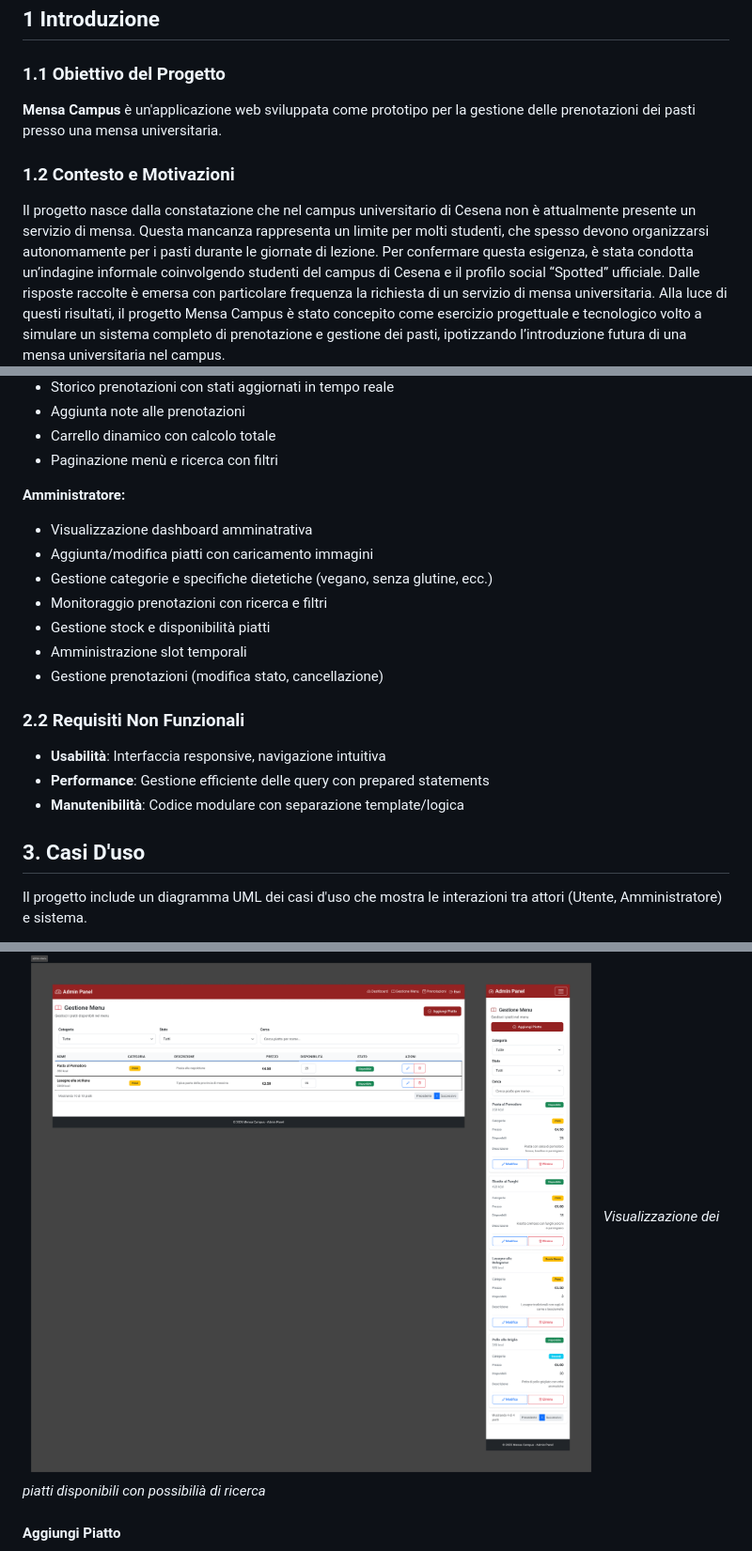
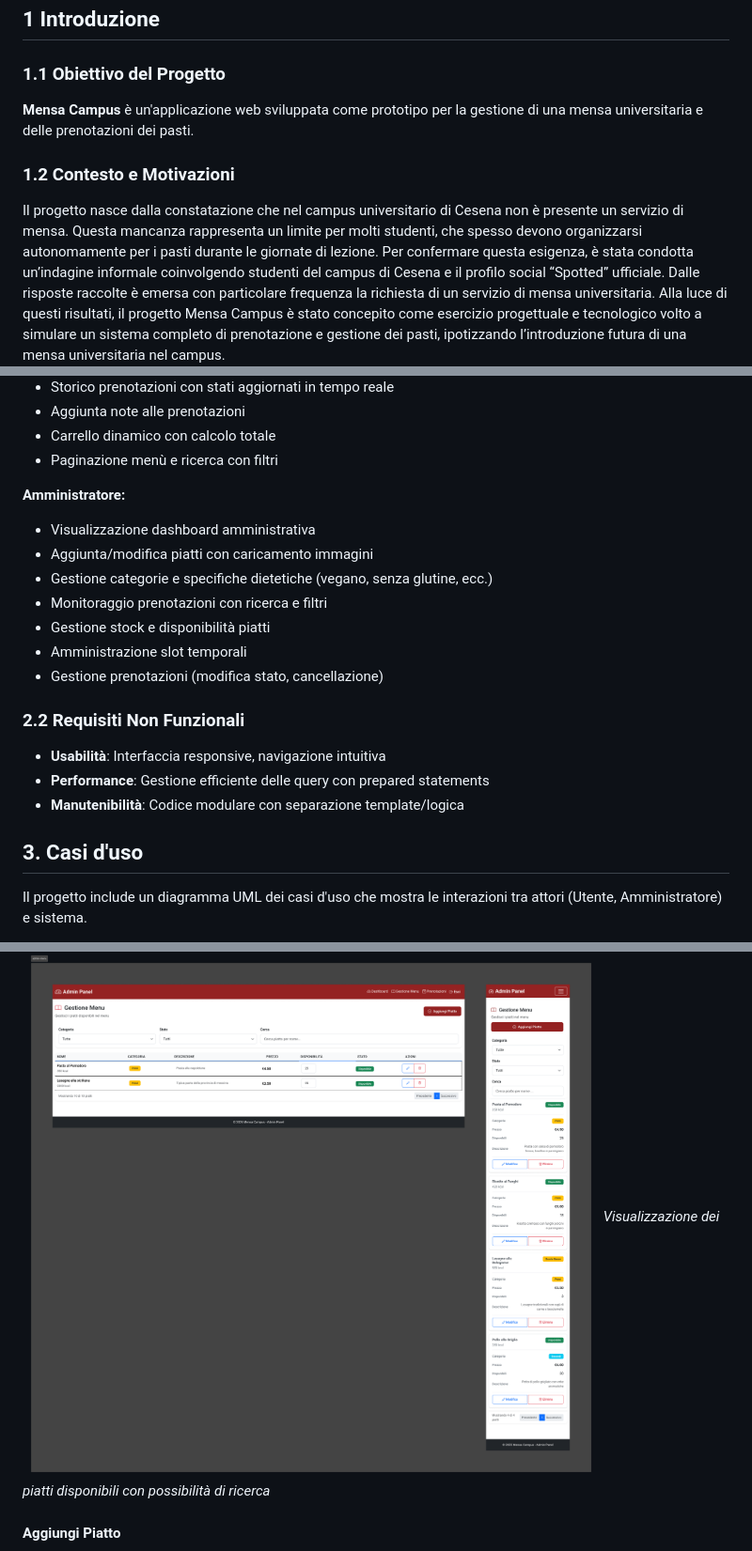
Before and after one commit to GreppiFilippo/Progetto-Web, a Markdown page: doc/report.md, 3 parts joined by grey strips. Shown at 94% size. Rendered like a GitHub page.

Commit message:
fix: correct typos and improve clarity in project report

```diff
--- a/doc/report.md
+++ b/doc/report.md
@@ -4,11 +4,11 @@ _Sistema di Prenotazione Pasti Universitari – Mensa Campus_
 ## 1 Introduzione
 
 ### 1.1 Obiettivo del Progetto
-**Mensa Campus** è un'applicazione web sviluppata come prototipo per la gestione delle prenotazioni dei pasti presso una mensa universitaria.
+**Mensa Campus** è un'applicazione web sviluppata come prototipo per la gestione di una mensa universitaria e delle prenotazioni dei pasti.
 
 
 ### 1.2 Contesto e Motivazioni
-Il progetto nasce dalla constatazione che nel campus universitario di Cesena non è attualmente presente un servizio di mensa. Questa mancanza rappresenta un limite per molti studenti, che spesso devono organizzarsi autonomamente per i pasti durante le giornate di lezione.
+Il progetto nasce dalla constatazione che nel campus universitario di Cesena non è presente un servizio di mensa. Questa mancanza rappresenta un limite per molti studenti, che spesso devono organizzarsi autonomamente per i pasti durante le giornate di lezione.
 Per confermare questa esigenza, è stata condotta un’indagine informale coinvolgendo studenti del campus di Cesena e il profilo social “Spotted” ufficiale. Dalle risposte raccolte è emersa con particolare frequenza la richiesta di un servizio di mensa universitaria.
 Alla luce di questi risultati, il progetto Mensa Campus è stato concepito come esercizio progettuale e tecnologico volto a simulare un sistema completo di prenotazione e gestione dei pasti, ipotizzando l’introduzione futura di una mensa universitaria nel campus.
 
@@ -29,7 +29,7 @@ I requisiti del sistema sono stati definiti a partire da un confronto diretto co
 - Paginazione menù e ricerca con filtri
 
 **Amministratore:**
-- Visualizzazione dashboard amminatrativa
+- Visualizzazione dashboard amministrativa
 - Aggiunta/modifica piatti con caricamento immagini
 - Gestione categorie e specifiche dietetiche (vegano, senza glutine, ecc.)
 - Monitoraggio prenotazioni con ricerca e filtri
@@ -42,7 +42,7 @@ I requisiti del sistema sono stati definiti a partire da un confronto diretto co
 - **Performance**: Gestione efficiente delle query con prepared statements
 - **Manutenibilità**: Codice modulare con separazione template/logica
 
-## 3. Casi D'uso
+## 3. Casi d'uso
 
 Il progetto include un diagramma UML dei casi d'uso che mostra le interazioni tra attori (Utente, Amministratore) e sistema.
 
@@ -94,7 +94,7 @@ Nelle fasi iniziali del progetto, dopo aver definito le personas e i principali
 
 #### Menù Admin
 ![Menù Admin](mockup/admin-menu.png)
-*Visualizzazione dei piatti disponibili con possibilià di ricerca*
+*Visualizzazione dei piatti disponibili con possibilità di ricerca*
 
 #### Aggiungi Piatto
 ![Aggiungi Piatto](mockup/admin-add-dish.png)
```
Also changed, not shown: other parts of doc/report.md (+1 -1 lines).
